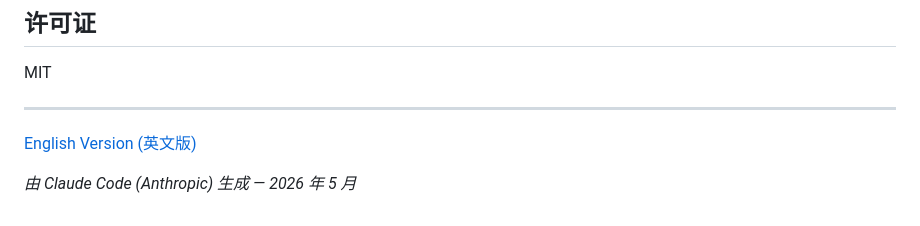
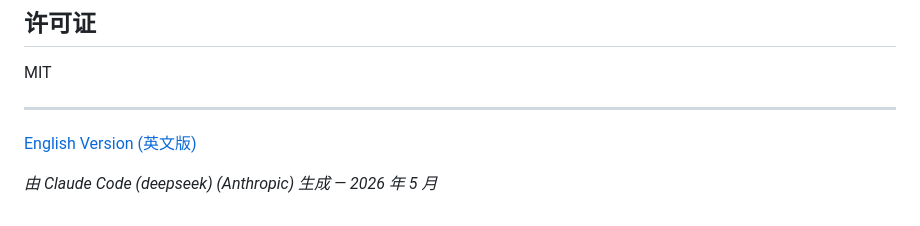
Before and after one commit to Hotsteel2901/Auto-Get-PY, a Markdown page: README_CN.md, the part around the change. GitHub-like rendering.

```diff
--- a/README_CN.md
+++ b/README_CN.md
@@ -310,4 +310,4 @@ MIT
 
 [English Version (英文版)](README.md)
 
-*由 Claude Code (Anthropic) 生成 — 2026 年 5 月*
+*由 Claude Code (deepseek) (Anthropic) 生成 — 2026 年 5 月*
```
